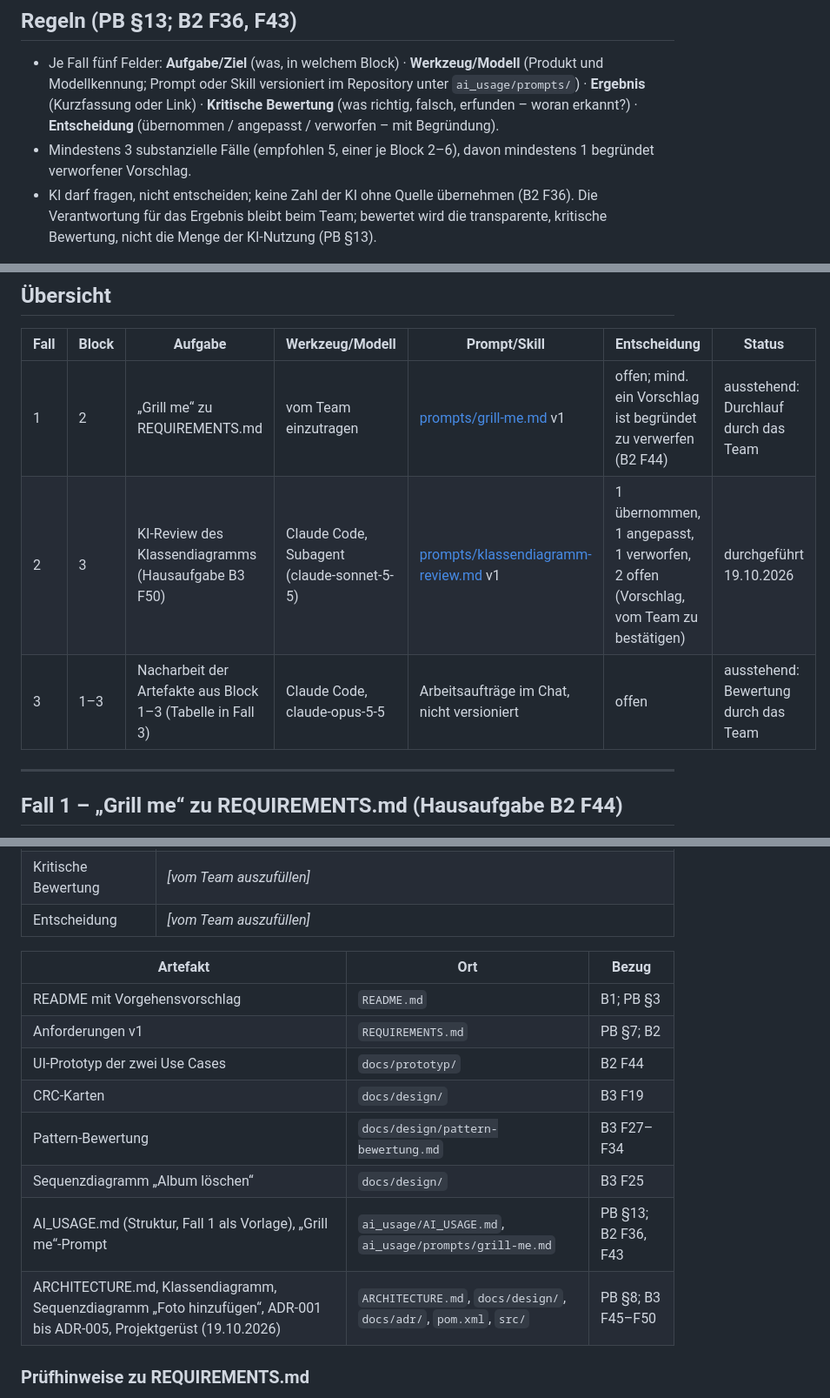
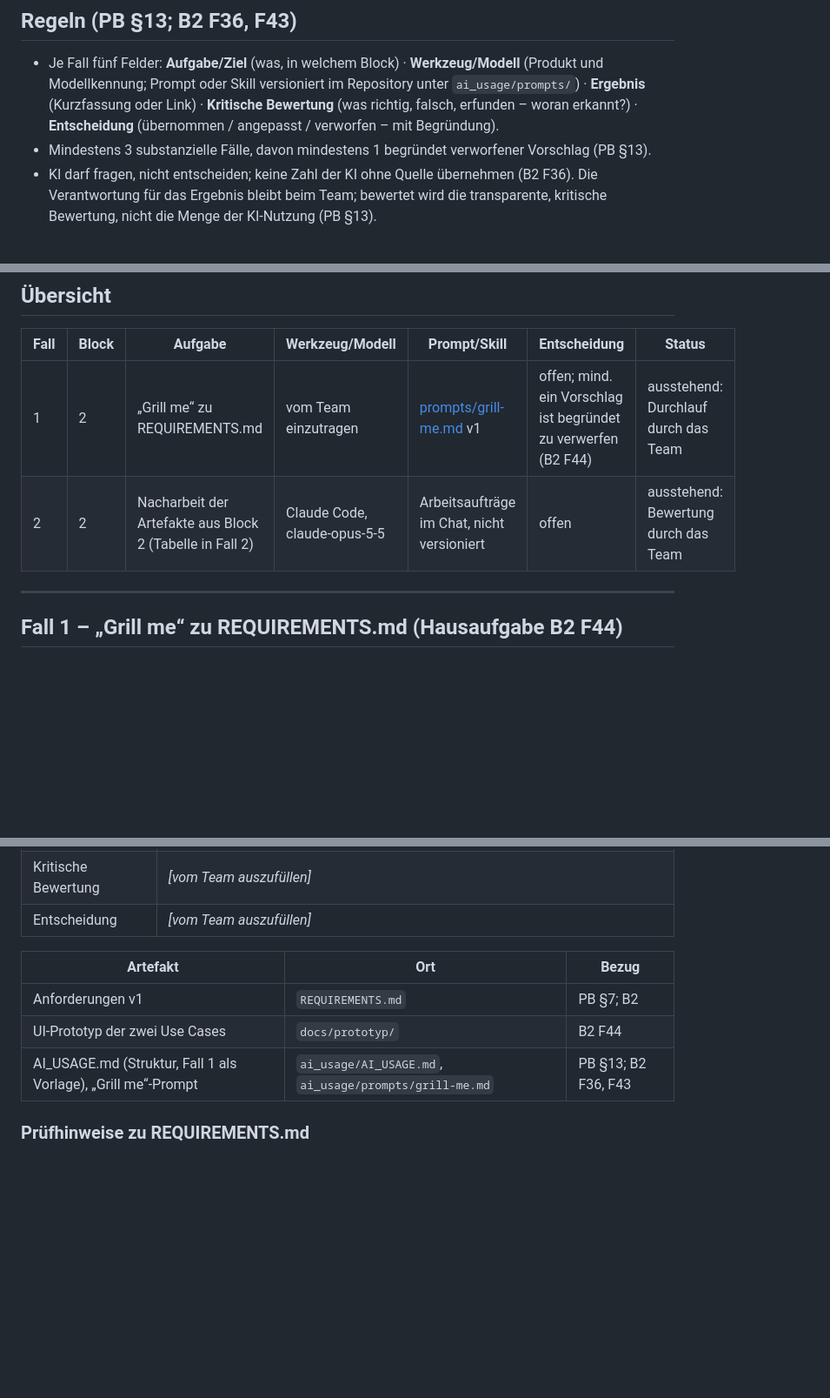
Before and after one commit to felix-henry/photo-album-projekt, a Markdown page: ai_usage/AI_USAGE.md, 3 parts joined by grey strips. Shown at 87% size. GitHub-like rendering; blank space fills up the shorter version.

```diff
--- a/ai_usage/AI_USAGE.md
+++ b/ai_usage/AI_USAGE.md
@@ -5,7 +5,7 @@ Stand 19.10.2026 · Nachweis des KI-Einsatzes nach PB §13 · Quellenkürzel: **
 ## Regeln (PB §13; B2 F36, F43)
 
 - Je Fall fünf Felder: **Aufgabe/Ziel** (was, in welchem Block) · **Werkzeug/Modell** (Produkt und Modellkennung; Prompt oder Skill versioniert im Repository unter `ai_usage/prompts/`) · **Ergebnis** (Kurzfassung oder Link) · **Kritische Bewertung** (was richtig, falsch, erfunden – woran erkannt?) · **Entscheidung** (übernommen / angepasst / verworfen – mit Begründung).
-- Mindestens 3 substanzielle Fälle (empfohlen 5, einer je Block 2–6), davon mindestens 1 begründet verworfener Vorschlag.
+- Mindestens 3 substanzielle Fälle, davon mindestens 1 begründet verworfener Vorschlag (PB §13).
 - KI darf fragen, nicht entscheiden; keine Zahl der KI ohne Quelle übernehmen (B2 F36). Die Verantwortung für das Ergebnis bleibt beim Team; bewertet wird die transparente, kritische Bewertung, nicht die Menge der KI-Nutzung (PB §13).
 
 ## Übersicht
@@ -13,8 +13,7 @@ Stand 19.10.2026 · Nachweis des KI-Einsatzes nach PB §13 · Quellenkürzel: **
 | Fall | Block | Aufgabe | Werkzeug/Modell | Prompt/Skill | Entscheidung | Status |
 |---|---|---|---|---|---|---|
 | 1 | 2 | „Grill me“ zu REQUIREMENTS.md | vom Team einzutragen | [prompts/grill-me.md](prompts/grill-me.md) v1 | offen; mind. ein Vorschlag ist begründet zu verwerfen (B2 F44) | ausstehend: Durchlauf durch das Team |
-| 2 | 3 | KI-Review des Klassendiagramms (Hausaufgabe B3 F50) | Claude Code, Subagent (claude-sonnet-5-5) | [prompts/klassendiagramm-review.md](prompts/klassendiagramm-review.md) v1 | 1 übernommen, 1 angepasst, 1 verworfen, 2 offen (Vorschlag, vom Team zu bestätigen) | durchgeführt 19.10.2026 |
-| 3 | 1–3 | Nacharbeit der Artefakte aus Block 1–3 (Tabelle in Fall 3) | Claude Code, claude-opus-5-5 | Arbeitsaufträge im Chat, nicht versioniert | offen | ausstehend: Bewertung durch das Team |
+| 2 | 2 | Nacharbeit der Artefakte aus Block 2 (Tabelle in Fall 2) | Claude Code, claude-opus-5-5 | Arbeitsaufträge im Chat, nicht versioniert | offen | ausstehend: Bewertung durch das Team |
 
 ---
 
@@ -80,14 +57,9 @@ Stand 19.10.2026 · Nachweis des KI-Einsatzes nach PB §13 · Quellenkürzel: **
 
 | Artefakt | Ort | Bezug |
 |---|---|---|
-| README mit Vorgehensvorschlag | `README.md` | B1; PB §3 |
 | Anforderungen v1 | `REQUIREMENTS.md` | PB §7; B2 |
 | UI-Prototyp der zwei Use Cases | `docs/prototyp/` | B2 F44 |
-| CRC-Karten | `docs/design/` | B3 F19 |
-| Pattern-Bewertung | `docs/design/pattern-bewertung.md` | B3 F27–F34 |
-| Sequenzdiagramm „Album löschen“ | `docs/design/` | B3 F25 |
 | AI_USAGE.md (Struktur, Fall 1 als Vorlage), „Grill me“-Prompt | `ai_usage/AI_USAGE.md`, `ai_usage/prompts/grill-me.md` | PB §13; B2 F36, F43 |
-| ARCHITECTURE.md, Klassendiagramm, Sequenzdiagramm „Foto hinzufügen“, ADR-001 bis ADR-005, Projektgerüst (19.10.2026) | `ARCHITECTURE.md`, `docs/design/`, `docs/adr/`, `pom.xml`, `src/` | PB §8; B3 F45–F50 |
 
 ### Prüfhinweise zu REQUIREMENTS.md
 
```
Also changed, not shown: other parts of ai_usage/AI_USAGE.md (+2 -24 lines), REQUIREMENTS.md (+14 -14 lines).
